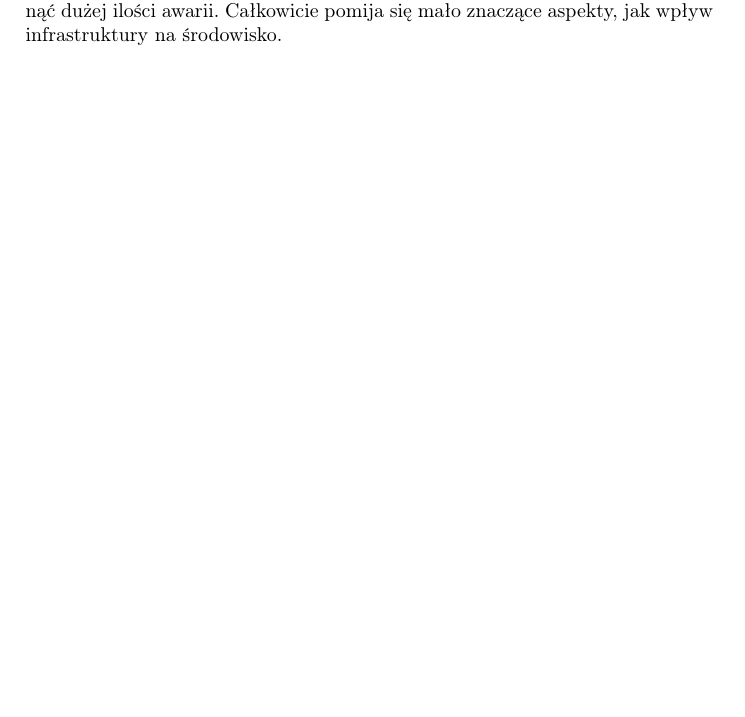
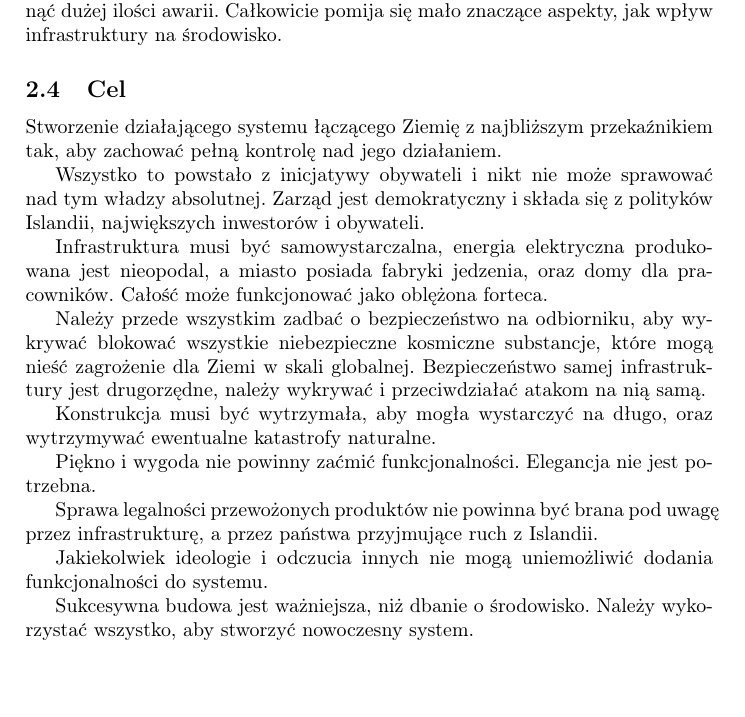
Before and after one commit to Antyradek/iphist, a LaTeX document (main.tex, which reads chapters/zakres.tex): part of page 4 of 4, cut so that both start at the same text. Compiled offline with pdfLaTeX.

Commit message:
Napisz cel (tak jakby)

```diff
--- a/chapters/zakres.tex
+++ b/chapters/zakres.tex
@@ -55,6 +55,24 @@ Jednocześnie wszystko powinno być proste i oczywiste w obsłudze.
 Minimalizuje się ilość urządzeń elektronicznych i mechanicznych, aby uniknąć dużej ilości awarii.
 Całkowicie pomija się mało znaczące aspekty, jak wpływ infrastruktury na środowisko.
 
+\subsection{Cel}
+Stworzenie działającego systemu łączącego Ziemię z najbliższym przekaźnikiem tak, aby zachować pełną kontrolę nad jego działaniem.
 
+Wszystko to powstało z inicjatywy obywateli i nikt nie może sprawować nad tym władzy absolutnej. Zarząd jest demokratyczny i składa się z polityków Islandii, największych inwestorów i obywateli.
 
-%cel
+Infrastruktura musi być samowystarczalna, energia elektryczna produkowana jest nieopodal, a miasto posiada fabryki jedzenia, oraz domy dla pracowników. Całość może funkcjonować jako oblężona forteca.
+
+Należy przede wszystkim zadbać o bezpieczeństwo na odbiorniku, aby wykrywać blokować wszystkie niebezpieczne kosmiczne substancje, które mogą nieść zagrożenie dla Ziemi w skali globalnej.
+Bezpieczeństwo samej infrastruktury jest drugorzędne, należy wykrywać i przeciwdziałać atakom na nią samą.
+
+Konstrukcja musi być wytrzymała, aby mogła wystarczyć na długo, oraz wytrzymywać ewentualne katastrofy naturalne.
+
+Piękno i wygoda nie powinny zaćmić funkcjonalności. Elegancja nie jest potrzebna.
+
+Sprawa legalności przewożonych produktów nie powinna być brana pod uwagę przez infrastrukturę, a przez państwa przyjmujące ruch z Islandii.
+
+Jakiekolwiek ideologie i odczucia innych nie mogą uniemożliwić dodania funkcjonalności do systemu.
+
+Sukcesywna budowa jest ważniejsza, niż dbanie o środowisko. Należy wykorzystać wszystko, aby stworzyć nowoczesny system.
+
+%pewnie coś jeszcze
```
Also changed, not shown: main.pdf.
